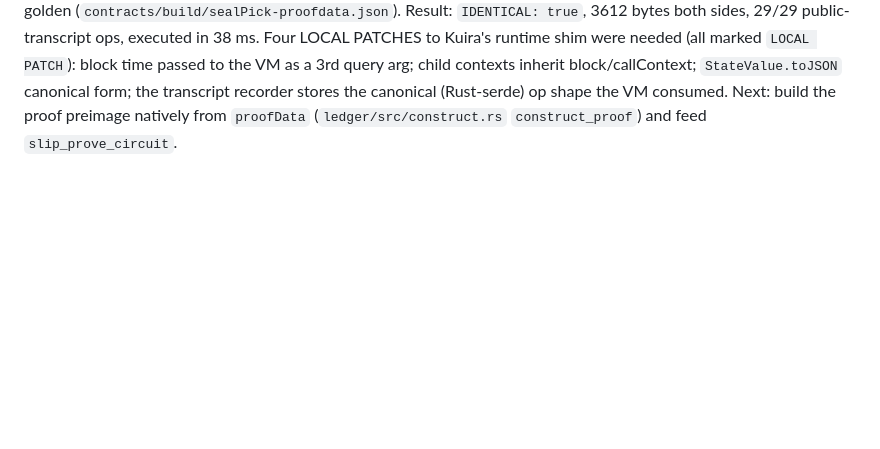
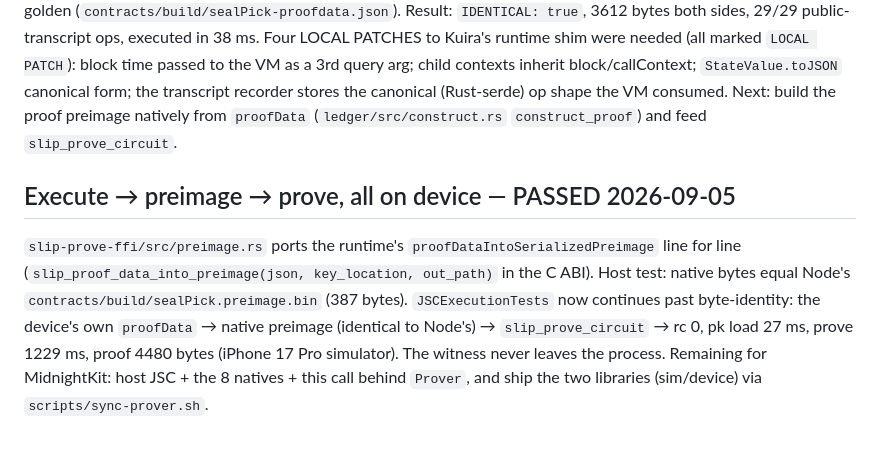
Before and after one commit to ss251/slip, a Markdown page: .claude/docs/midnightkit.md, the part around the change. Rendered like a GitHub page; blank space fills up the shorter version.

Commit message:
docs(kit): on-device execute → preimage → prove closed in one test
Native port of proofDataIntoSerializedPreimage produces Node's exact 387-byte
preimage; the JSC execution gate now proves the device-built preimage
(rc 0, 1229 ms, 4480-byte proof, simulator).

Co-Authored-By: Claude Fable 5.1 <noreply@anthropic.com>

```diff
--- a/.claude/docs/midnightkit.md
+++ b/.claude/docs/midnightkit.md
@@ -197,3 +197,14 @@ block time passed to the VM as a 3rd query arg; child contexts inherit block/cal
 `StateValue.toJSON` canonical form; the transcript recorder stores the canonical
 (Rust-serde) op shape the VM consumed. Next: build the proof preimage natively from
 `proofData` (`ledger/src/construct.rs` `construct_proof`) and feed `slip_prove_circuit`.
+
+## Execute → preimage → prove, all on device — PASSED 2026-09-05
+
+`slip-prove-ffi/src/preimage.rs` ports the runtime's `proofDataIntoSerializedPreimage`
+line for line (`slip_proof_data_into_preimage(json, key_location, out_path)` in the C
+ABI). Host test: native bytes equal Node's `contracts/build/sealPick.preimage.bin`
+(387 bytes). `JSCExecutionTests` now continues past byte-identity: the device's own
+`proofData` → native preimage (identical to Node's) → `slip_prove_circuit` → rc 0,
+pk load 27 ms, prove 1229 ms, proof 4480 bytes (iPhone 17 Pro simulator). The witness
+never leaves the process. Remaining for MidnightKit: host JSC + the 8 natives + this
+call behind `Prover`, and ship the two libraries (sim/device) via `scripts/sync-prover.sh`.
```
